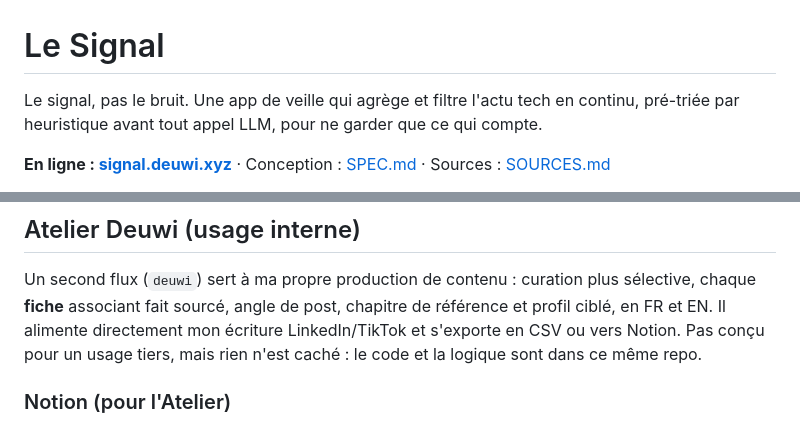
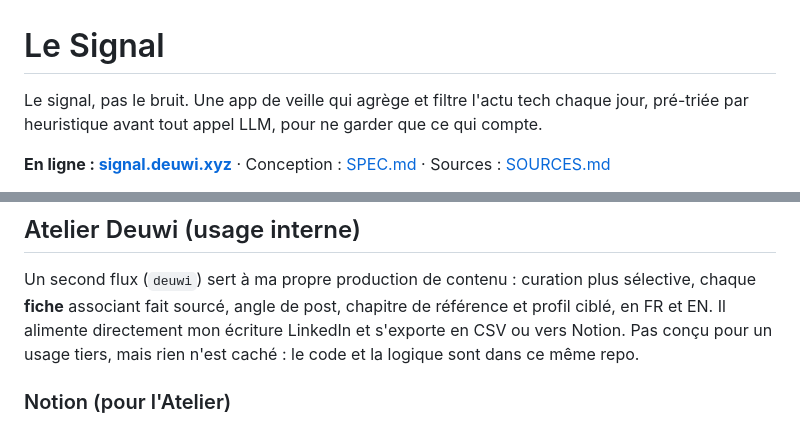
Before and after one commit to deuwi/LeSignal, a Markdown page: README.md, 2 parts joined by grey strips. GitHub-like rendering.

Commit message:
docs: corrige 2 imprécisions du README
- « en continu » → « chaque jour » (c'est une passe quotidienne, pas du continu)
- retire « TikTok » (hors scope livre+LinkedIn, non présent dans le code)

Co-Authored-By: Claude Opus 4.8 <noreply@anthropic.com>

```diff
--- a/README.md
+++ b/README.md
@@ -1,8 +1,8 @@
 # Le Signal
 
-Le signal, pas le bruit. Une app de veille qui agrège et filtre l'actu tech en
-continu, pré-triée par heuristique avant tout appel LLM, pour ne garder que ce
-qui compte.
+Le signal, pas le bruit. Une app de veille qui agrège et filtre l'actu tech
+chaque jour, pré-triée par heuristique avant tout appel LLM, pour ne garder que
+ce qui compte.
 
 **En ligne : [signal.deuwi.xyz](https://signal.deuwi.xyz)** · Conception :
 [SPEC.md](SPEC.md) · Sources : [SOURCES.md](SOURCES.md)
@@ -36,7 +36,7 @@ La config du pré-filtre (fraîcheur, exclusions, mots-clés, catégories) est
 Un second flux (`deuwi`) sert à ma propre production de contenu : curation
 plus sélective, chaque **fiche** associant fait sourcé, angle de post,
 chapitre de référence et profil ciblé, en FR et EN. Il alimente directement
-mon écriture LinkedIn/TikTok et s'exporte en CSV ou vers Notion. Pas conçu
+mon écriture LinkedIn et s'exporte en CSV ou vers Notion. Pas conçu
 pour un usage tiers, mais rien n'est caché : le code et la logique sont dans
 ce même repo.
 
```
